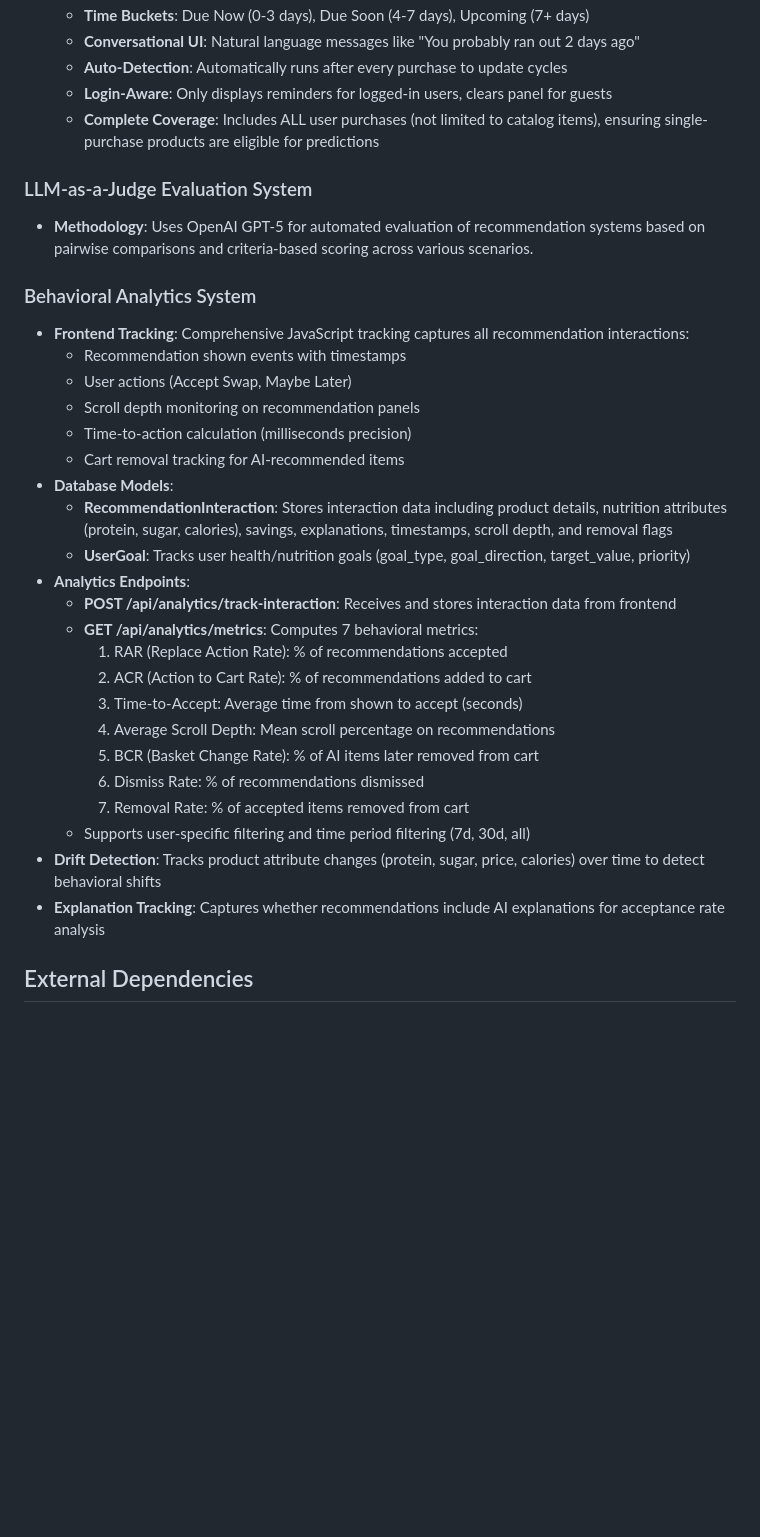
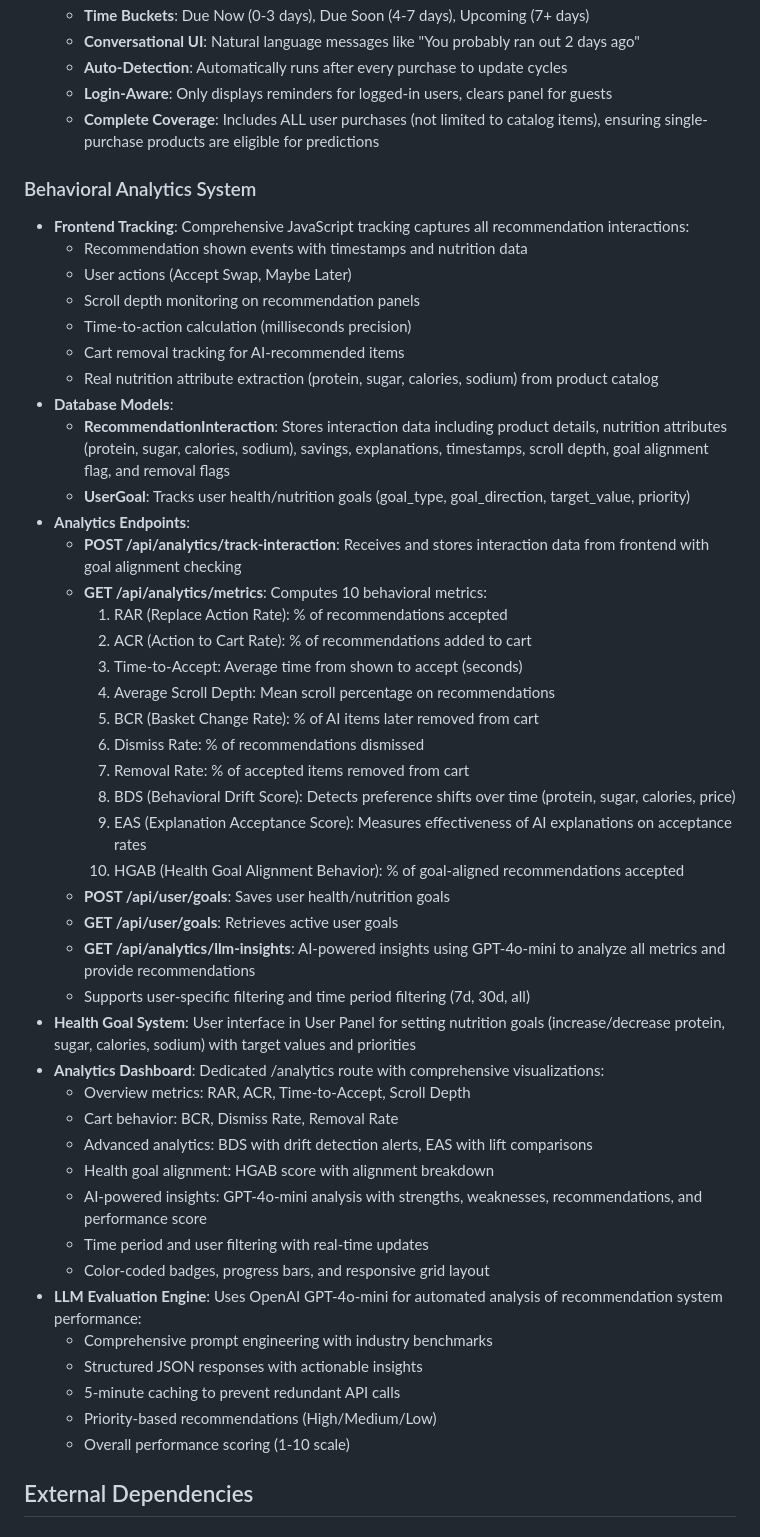
Before and after one commit to endruchiu/ai-super-market, a Markdown page: replit.md, the part around the change. GitHub-like rendering; blank space fills up the shorter version.

Commit message:
Enhance user analytics with detailed health goal tracking and AI-driven insights
Updated frontend tracking to capture detailed nutrition data and added new behavioral metrics to the analytics endpoint. Introduced a health goal system and an analytics dashboard for comprehensive user behavior visualization and AI-powered insights.

Replit-Commit-Author: Agent
Replit-Commit-Session-Id: 14078d4f-2bd2-4341-a7f9-e6ad558abcdf
Replit-Commit-Checkpoint-Type: full_checkpoint
Replit-Commit-Event-Id: ffa8ce51-572f-4ee5-bd5b-100b522ae64c
Replit-Commit-Screenshot-Url: https://storage.googleapis.com/screenshot-production-us-central1/8cb6f115-3b82-4b1b-8c06-a2c76f9d89b3/14078d4f-2bd2-4341-a7f9-e6ad558abcdf/mkM1UBt

```diff
--- a/replit.md
+++ b/replit.md
@@ -47,22 +47,20 @@ Preferred communication style: Simple, everyday language.
   - **Login-Aware**: Only displays reminders for logged-in users, clears panel for guests
   - **Complete Coverage**: Includes ALL user purchases (not limited to catalog items), ensuring single-purchase products are eligible for predictions
 
-### LLM-as-a-Judge Evaluation System
-- **Methodology**: Uses OpenAI GPT-5 for automated evaluation of recommendation systems based on pairwise comparisons and criteria-based scoring across various scenarios.
-
 ### Behavioral Analytics System
 - **Frontend Tracking**: Comprehensive JavaScript tracking captures all recommendation interactions:
-  - Recommendation shown events with timestamps
+  - Recommendation shown events with timestamps and nutrition data
   - User actions (Accept Swap, Maybe Later)
   - Scroll depth monitoring on recommendation panels
   - Time-to-action calculation (milliseconds precision)
   - Cart removal tracking for AI-recommended items
+  - Real nutrition attribute extraction (protein, sugar, calories, sodium) from product catalog
 - **Database Models**:
-  - **RecommendationInteraction**: Stores interaction data including product details, nutrition attributes (protein, sugar, calories), savings, explanations, timestamps, scroll depth, and removal flags
+  - **RecommendationInteraction**: Stores interaction data including product details, nutrition attributes (protein, sugar, calories, sodium), savings, explanations, timestamps, scroll depth, goal alignment flag, and removal flags
   - **UserGoal**: Tracks user health/nutrition goals (goal_type, goal_direction, target_value, priority)
 - **Analytics Endpoints**:
-  - **POST /api/analytics/track-interaction**: Receives and stores interaction data from frontend
-  - **GET /api/analytics/metrics**: Computes 7 behavioral metrics:
+  - **POST /api/analytics/track-interaction**: Receives and stores interaction data from frontend with goal alignment checking
+  - **GET /api/analytics/metrics**: Computes 10 behavioral metrics:
     1. RAR (Replace Action Rate): % of recommendations accepted
     2. ACR (Action to Cart Rate): % of recommendations added to cart
     3. Time-to-Accept: Average time from shown to accept (seconds)
@@ -70,9 +68,28 @@ Preferred communication style: Simple, everyday language.
     5. BCR (Basket Change Rate): % of AI items later removed from cart
     6. Dismiss Rate: % of recommendations dismissed
     7. Removal Rate: % of accepted items removed from cart
+    8. BDS (Behavioral Drift Score): Detects preference shifts over time (protein, sugar, calories, price)
+    9. EAS (Explanation Acceptance Score): Measures effectiveness of AI explanations on acceptance rates
+    10. HGAB (Health Goal Alignment Behavior): % of goal-aligned recommendations accepted
+  - **POST /api/user/goals**: Saves user health/nutrition goals
+  - **GET /api/user/goals**: Retrieves active user goals
+  - **GET /api/analytics/llm-insights**: AI-powered insights using GPT-4o-mini to analyze all metrics and provide recommendations
   - Supports user-specific filtering and time period filtering (7d, 30d, all)
-- **Drift Detection**: Tracks product attribute changes (protein, sugar, price, calories) over time to detect behavioral shifts
-- **Explanation Tracking**: Captures whether recommendations include AI explanations for acceptance rate analysis
+- **Health Goal System**: User interface in User Panel for setting nutrition goals (increase/decrease protein, sugar, calories, sodium) with target values and priorities
+- **Analytics Dashboard**: Dedicated /analytics route with comprehensive visualizations:
+  - Overview metrics: RAR, ACR, Time-to-Accept, Scroll Depth
+  - Cart behavior: BCR, Dismiss Rate, Removal Rate
+  - Advanced analytics: BDS with drift detection alerts, EAS with lift comparisons
+  - Health goal alignment: HGAB score with alignment breakdown
+  - AI-powered insights: GPT-4o-mini analysis with strengths, weaknesses, recommendations, and performance score
+  - Time period and user filtering with real-time updates
+  - Color-coded badges, progress bars, and responsive grid layout
+- **LLM Evaluation Engine**: Uses OpenAI GPT-4o-mini for automated analysis of recommendation system performance:
+  - Comprehensive prompt engineering with industry benchmarks
+  - Structured JSON responses with actionable insights
+  - 5-minute caching to prevent redundant API calls
+  - Priority-based recommendations (High/Medium/Low)
+  - Overall performance scoring (1-10 scale)
 
 ## External Dependencies
 
```
